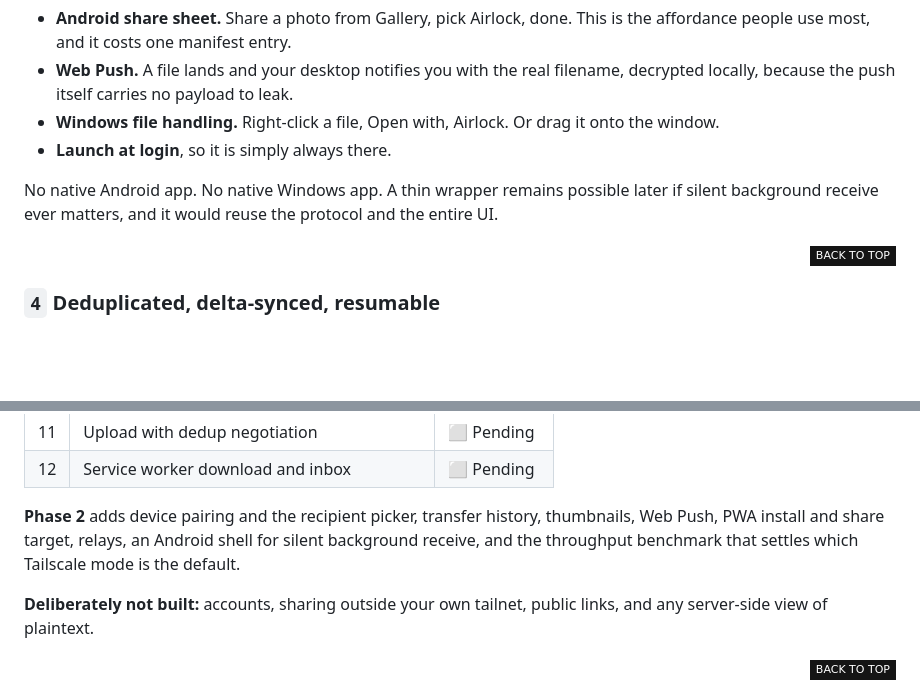
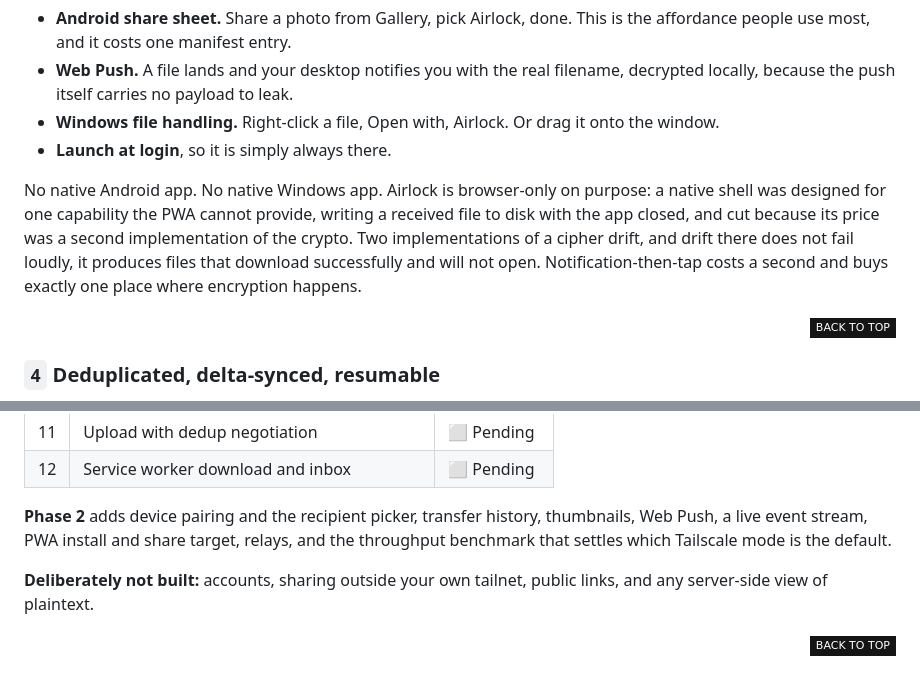
Before and after one commit to ahnafnafee/airlock, a Markdown page: README.md, 2 parts joined by grey strips. Rendered like a GitHub page; badges without logos; blank space fills up the shorter version.

Commit message:
docs: cut the native android shell, airlock stays browser-only

```diff
--- a/README.md
+++ b/README.md
@@ -94,7 +94,7 @@ Because the Tailscale certificate makes the page a genuine secure context, the w
 - **Windows file handling.** Right-click a file, Open with, Airlock. Or drag it onto the window.
 - **Launch at login**, so it is simply always there.
 
-No native Android app. No native Windows app. A thin wrapper remains possible later if silent background receive ever matters, and it would reuse the protocol and the entire UI.
+No native Android app. No native Windows app. Airlock is browser-only on purpose: a native shell was designed for one capability the PWA cannot provide, writing a received file to disk with the app closed, and cut because its price was a second implementation of the crypto. Two implementations of a cipher drift, and drift there does not fail loudly, it produces files that download successfully and will not open. Notification-then-tap costs a second and buys exactly one place where encryption happens.
 
 <div align="right">
 
@@ -300,7 +300,7 @@ Built task by task from [the implementation plan](./docs/superpowers/plans/2026-
 | 11 | Upload with dedup negotiation | ⬜ Pending |
 | 12 | Service worker download and inbox | ⬜ Pending |
 
-**Phase 2** adds device pairing and the recipient picker, transfer history, thumbnails, Web Push, PWA install and share target, relays, an Android shell for silent background receive, and the throughput benchmark that settles which Tailscale mode is the default.
+**Phase 2** adds device pairing and the recipient picker, transfer history, thumbnails, Web Push, a live event stream, PWA install and share target, relays, and the throughput benchmark that settles which Tailscale mode is the default.
 
 **Deliberately not built:** accounts, sharing outside your own tailnet, public links, and any server-side view of plaintext.
 
```
Also changed, not shown: 2 other files.
